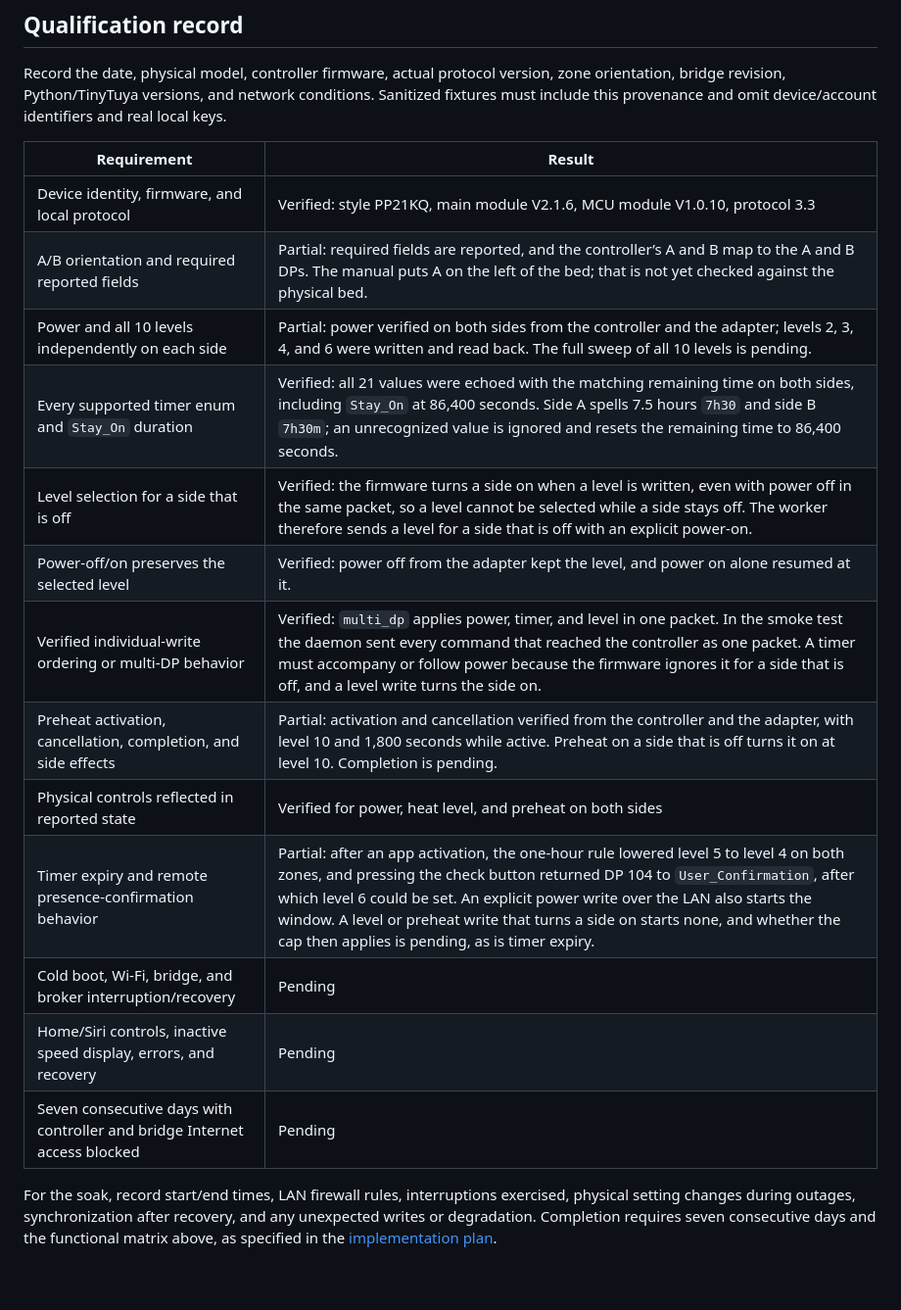
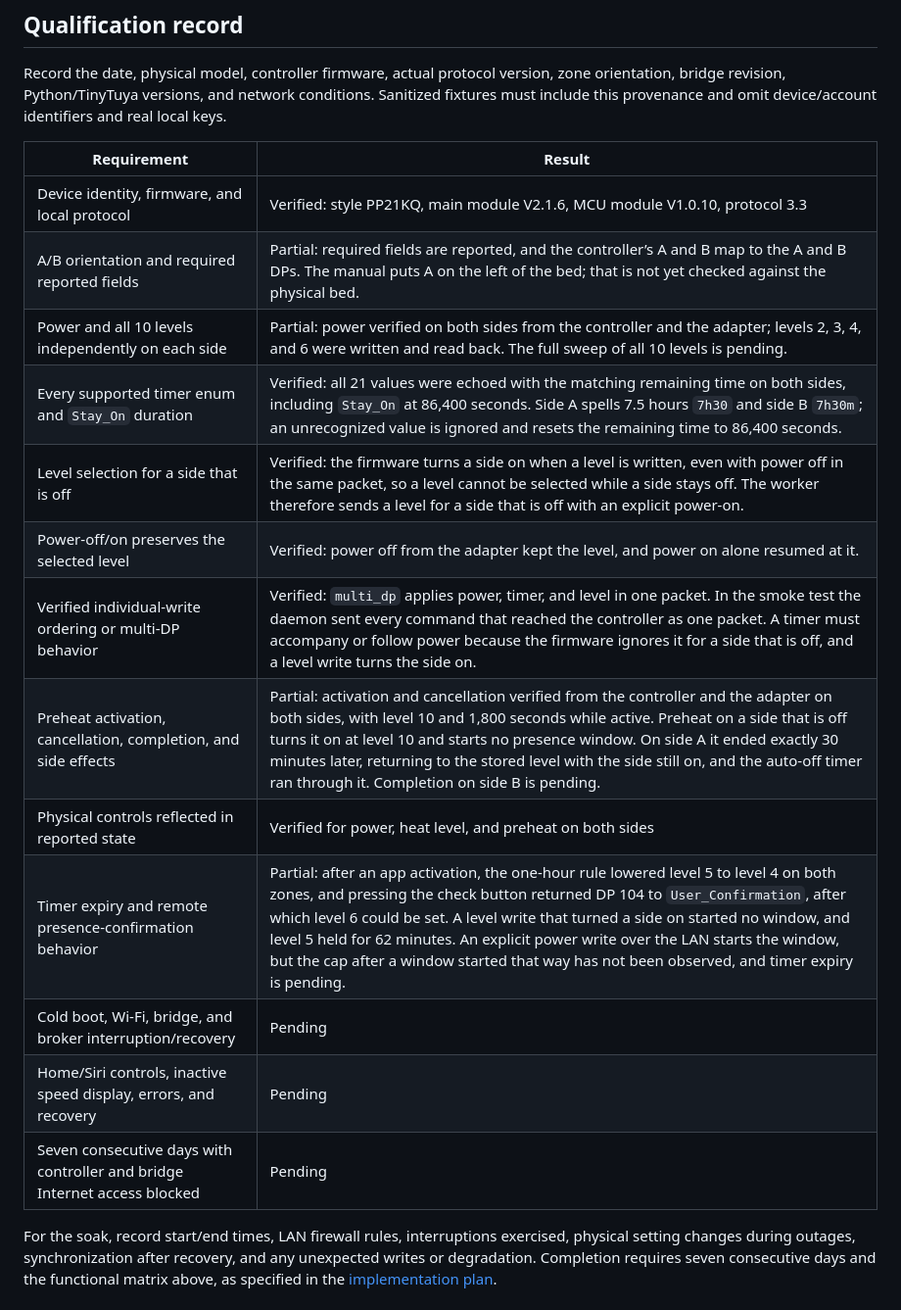
Before and after one commit to shields/tucson, a Markdown page: docs/hardware-acceptance.md, the part around one of its changes. Shown at 98% size. GitHub-like rendering; blank space fills up the shorter version.

```diff
--- a/docs/hardware-acceptance.md
+++ b/docs/hardware-acceptance.md
@@ -172,21 +182,21 @@ zone orientation, bridge revision, Python/TinyTuya versions, and network
 conditions. Sanitized fixtures must include this provenance and omit
 device/account identifiers and real local keys.
 
-| Requirement                                                               | Result                                                                                                                                                                                                                                                                                                                                                                                         |
-| ------------------------------------------------------------------------- | ---------------------------------------------------------------------------------------------------------------------------------------------------------------------------------------------------------------------------------------------------------------------------------------------------------------------------------------------------------------------------------------------- |
-| Device identity, firmware, and local protocol                             | Verified: style PP21KQ, main module V2.1.6, MCU module V1.0.10, protocol 3.3                                                                                                                                                                                                                                                                                                                   |
-| A/B orientation and required reported fields                              | Partial: required fields are reported, and the controller’s A and B map to the A and B DPs. The manual puts A on the left of the bed; that is not yet checked against the physical bed.                                                                                                                                                                                                        |
-| Power and all 10 levels independently on each side                        | Partial: power verified on both sides from the controller and the adapter; levels 2, 3, 4, and 6 were written and read back. The full sweep of all 10 levels is pending.                                                                                                                                                                                                                       |
-| Every supported timer enum and `Stay_On` duration                         | Verified: all 21 values were echoed with the matching remaining time on both sides, including `Stay_On` at 86,400 seconds. Side A spells 7.5 hours `7h30` and side B `7h30m`; an unrecognized value is ignored and resets the remaining time to 86,400 seconds.                                                                                                                                |
-| Level selection for a side that is off                                    | Verified: the firmware turns a side on when a level is written, even with power off in the same packet, so a level cannot be selected while a side stays off. The worker therefore sends a level for a side that is off with an explicit power-on.                                                                                                                                             |
-| Power-off/on preserves the selected level                                 | Verified: power off from the adapter kept the level, and power on alone resumed at it.                                                                                                                                                                                                                                                                                                         |
-| Verified individual-write ordering or multi-DP behavior                   | Verified: `multi_dp` applies power, timer, and level in one packet. In the smoke test the daemon sent every command that reached the controller as one packet. A timer must accompany or follow power because the firmware ignores it for a side that is off, and a level write turns the side on.                                                                                             |
-| Preheat activation, cancellation, completion, and side effects            | Partial: activation and cancellation verified from the controller and the adapter, with level 10 and 1,800 seconds while active. Preheat on a side that is off turns it on at level 10. Completion is pending.                                                                                                                                                                                 |
-| Physical controls reflected in reported state                             | Verified for power, heat level, and preheat on both sides                                                                                                                                                                                                                                                                                                                                      |
-| Timer expiry and remote presence-confirmation behavior                    | Partial: after an app activation, the one-hour rule lowered level 5 to level 4 on both zones, and pressing the check button returned DP 104 to `User_Confirmation`, after which level 6 could be set. An explicit power write over the LAN also starts the window. A level or preheat write that turns a side on starts none, and whether the cap then applies is pending, as is timer expiry. |
-| Cold boot, Wi-Fi, bridge, and broker interruption/recovery                | Pending                                                                                                                                                                                                                                                                                                                                                                                        |
-| Home/Siri controls, inactive speed display, errors, and recovery          | Pending                                                                                                                                                                                                                                                                                                                                                                                        |
-| Seven consecutive days with controller and bridge Internet access blocked | Pending                                                                                                                                                                                                                                                                                                                                                                                        |
+| Requirement                                                               | Result                                                                                                                                                                                                                                                                                                                                                                                                                                                |
+| ------------------------------------------------------------------------- | ----------------------------------------------------------------------------------------------------------------------------------------------------------------------------------------------------------------------------------------------------------------------------------------------------------------------------------------------------------------------------------------------------------------------------------------------------- |
+| Device identity, firmware, and local protocol                             | Verified: style PP21KQ, main module V2.1.6, MCU module V1.0.10, protocol 3.3                                                                                                                                                                                                                                                                                                                                                                          |
+| A/B orientation and required reported fields                              | Partial: required fields are reported, and the controller’s A and B map to the A and B DPs. The manual puts A on the left of the bed; that is not yet checked against the physical bed.                                                                                                                                                                                                                                                               |
+| Power and all 10 levels independently on each side                        | Partial: power verified on both sides from the controller and the adapter; levels 2, 3, 4, and 6 were written and read back. The full sweep of all 10 levels is pending.                                                                                                                                                                                                                                                                              |
+| Every supported timer enum and `Stay_On` duration                         | Verified: all 21 values were echoed with the matching remaining time on both sides, including `Stay_On` at 86,400 seconds. Side A spells 7.5 hours `7h30` and side B `7h30m`; an unrecognized value is ignored and resets the remaining time to 86,400 seconds.                                                                                                                                                                                       |
+| Level selection for a side that is off                                    | Verified: the firmware turns a side on when a level is written, even with power off in the same packet, so a level cannot be selected while a side stays off. The worker therefore sends a level for a side that is off with an explicit power-on.                                                                                                                                                                                                    |
+| Power-off/on preserves the selected level                                 | Verified: power off from the adapter kept the level, and power on alone resumed at it.                                                                                                                                                                                                                                                                                                                                                                |
+| Verified individual-write ordering or multi-DP behavior                   | Verified: `multi_dp` applies power, timer, and level in one packet. In the smoke test the daemon sent every command that reached the controller as one packet. A timer must accompany or follow power because the firmware ignores it for a side that is off, and a level write turns the side on.                                                                                                                                                    |
+| Preheat activation, cancellation, completion, and side effects            | Partial: activation and cancellation verified from the controller and the adapter on both sides, with level 10 and 1,800 seconds while active. Preheat on a side that is off turns it on at level 10 and starts no presence window. On side A it ended exactly 30 minutes later, returning to the stored level with the side still on, and the auto-off timer ran through it. Completion on side B is pending.                                        |
+| Physical controls reflected in reported state                             | Verified for power, heat level, and preheat on both sides                                                                                                                                                                                                                                                                                                                                                                                             |
+| Timer expiry and remote presence-confirmation behavior                    | Partial: after an app activation, the one-hour rule lowered level 5 to level 4 on both zones, and pressing the check button returned DP 104 to `User_Confirmation`, after which level 6 could be set. A level write that turned a side on started no window, and level 5 held for 62 minutes. An explicit power write over the LAN starts the window, but the cap after a window started that way has not been observed, and timer expiry is pending. |
+| Cold boot, Wi-Fi, bridge, and broker interruption/recovery                | Pending                                                                                                                                                                                                                                                                                                                                                                                                                                               |
+| Home/Siri controls, inactive speed display, errors, and recovery          | Pending                                                                                                                                                                                                                                                                                                                                                                                                                                               |
+| Seven consecutive days with controller and bridge Internet access blocked | Pending                                                                                                                                                                                                                                                                                                                                                                                                                                               |
 
 For the soak, record start/end times, LAN firewall rules, interruptions
 exercised, physical setting changes during outages, synchronization after
```
Also changed, not shown: other parts of docs/hardware-acceptance.md (+19 -9 lines), docs/implementation-status.md (+9 -9 lines), docs/troubleshooting.md (+1 -1 lines).
